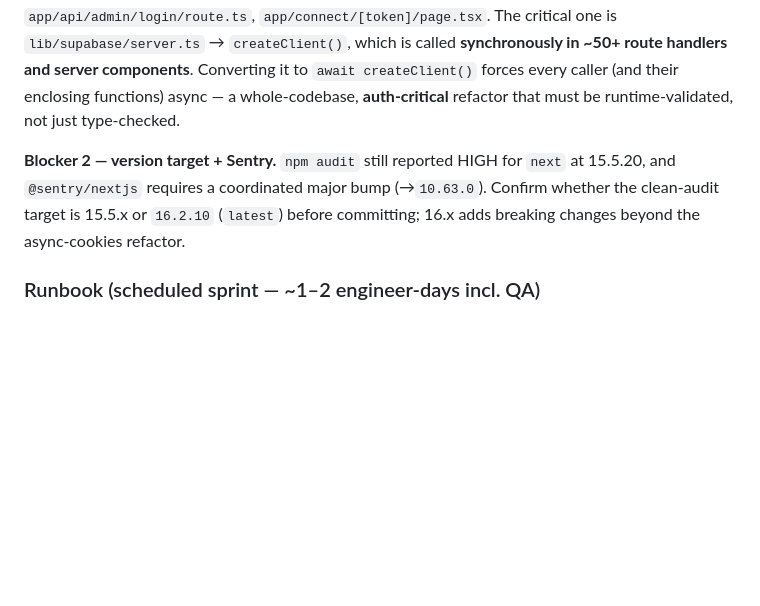
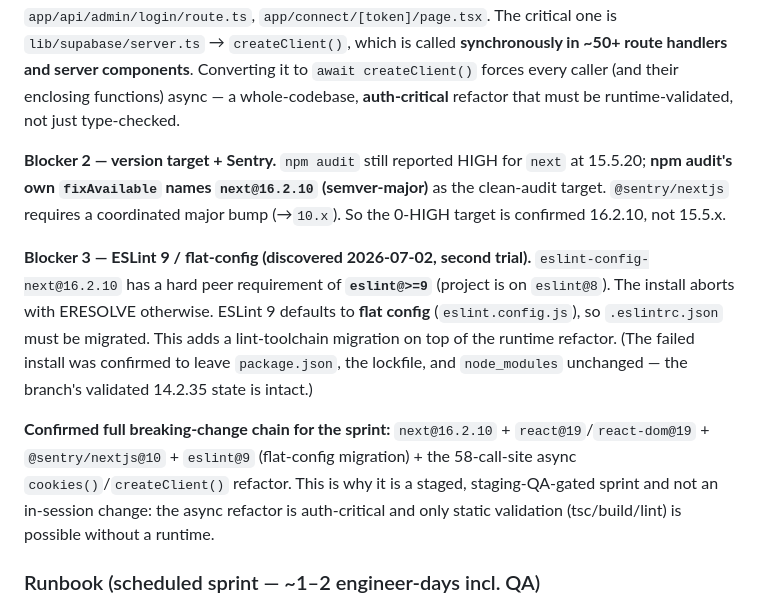
Before and after one commit to alhazayed/assessment-project, a Markdown page: NEXTJS_CVE_REMEDIATION.md, the part around the change. Rendered like a GitHub page; blank space fills up the shorter version.

Commit message:
docs(cve): record eslint 9 + confirmed 16.2.10 target in upgrade runbook
Second upgrade trial confirmed npm audit's fixAvailable target is next@16.2.10
(semver-major), and that eslint-config-next@16 hard-requires eslint>=9 (flat-config
migration) — a lint-toolchain change on top of the async-cookies refactor. Full
breaking-change chain documented. Failed install left package.json/lockfile/
node_modules unchanged; branch's validated 14.2.35 state intact.

Co-Authored-By: Claude Fable 5 <noreply@anthropic.com>
Claude-Session: https://claude.ai/code/session_01QiQHgRtbJDdETi1EeZjkJk

```diff
--- a/NEXTJS_CVE_REMEDIATION.md
+++ b/NEXTJS_CVE_REMEDIATION.md
@@ -78,7 +78,12 @@ An upgrade to `next@15.5.20 + react@19` was **attempted and reverted** in a cont
 Next 15 makes `cookies()` and `headers()` **async** (return Promises). `tsc` after the trial flagged the synchronous call sites: `lib/supabase/server.ts`, `lib/admin-auth.ts`, `lib/get-language.ts`, `app/layout.tsx`, `app/api/admin/login/route.ts`, `app/connect/[token]/page.tsx`. The critical one is `lib/supabase/server.ts` → `createClient()`, which is called **synchronously in ~50+ route handlers and server components**. Converting it to `await createClient()` forces every caller (and their enclosing functions) async — a whole-codebase, **auth-critical** refactor that must be runtime-validated, not just type-checked.
 
 **Blocker 2 — version target + Sentry.**
-`npm audit` still reported HIGH for `next` at 15.5.20, and `@sentry/nextjs` requires a coordinated major bump (→`10.63.0`). Confirm whether the clean-audit target is 15.5.x or `16.2.10` (`latest`) before committing; 16.x adds breaking changes beyond the async-cookies refactor.
+`npm audit` still reported HIGH for `next` at 15.5.20; **npm audit's own `fixAvailable` names `next@16.2.10` (semver-major)** as the clean-audit target. `@sentry/nextjs` requires a coordinated major bump (→`10.x`). So the 0-HIGH target is confirmed 16.2.10, not 15.5.x.
+
+**Blocker 3 — ESLint 9 / flat-config (discovered 2026-07-02, second trial).**
+`eslint-config-next@16.2.10` has a hard peer requirement of **`eslint@>=9`** (project is on `eslint@8`). The install aborts with ERESOLVE otherwise. ESLint 9 defaults to **flat config** (`eslint.config.js`), so `.eslintrc.json` must be migrated. This adds a lint-toolchain migration on top of the runtime refactor. (The failed install was confirmed to leave `package.json`, the lockfile, and `node_modules` unchanged — the branch's validated 14.2.35 state is intact.)
+
+**Confirmed full breaking-change chain for the sprint:** `next@16.2.10` + `react@19`/`react-dom@19` + `@sentry/nextjs@10` + `eslint@9` (flat-config migration) + the 58-call-site async `cookies()`/`createClient()` refactor. This is why it is a staged, staging-QA-gated sprint and not an in-session change: the async refactor is auth-critical and only static validation (tsc/build/lint) is possible without a runtime.
 
 ### Runbook (scheduled sprint — ~1–2 engineer-days incl. QA)
 1. Branch from `main`. `npm i next@<confirmed-target> eslint-config-next@<same> react@19 react-dom@19 @types/react@19 @types/react-dom@19 @sentry/nextjs@10`.
```
